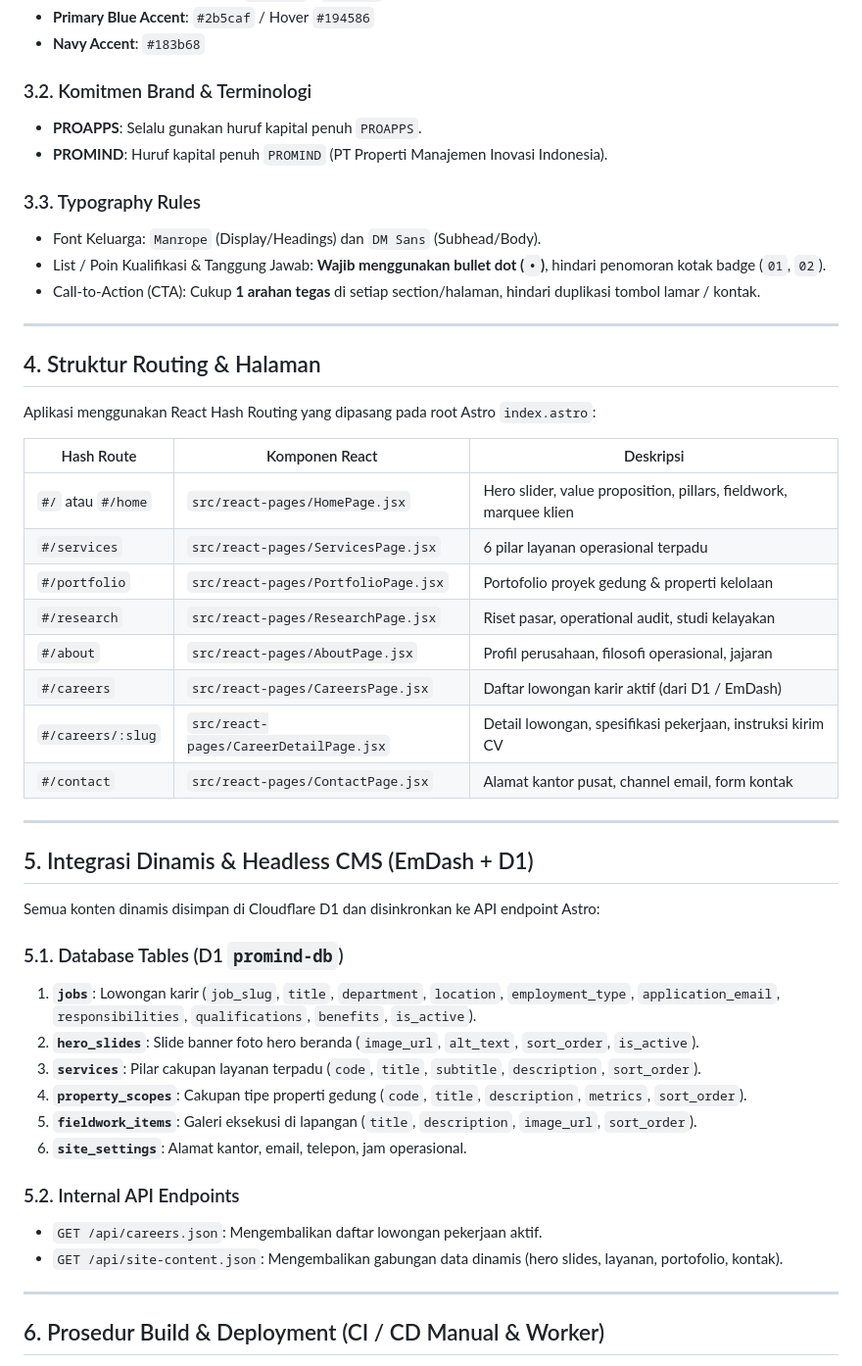
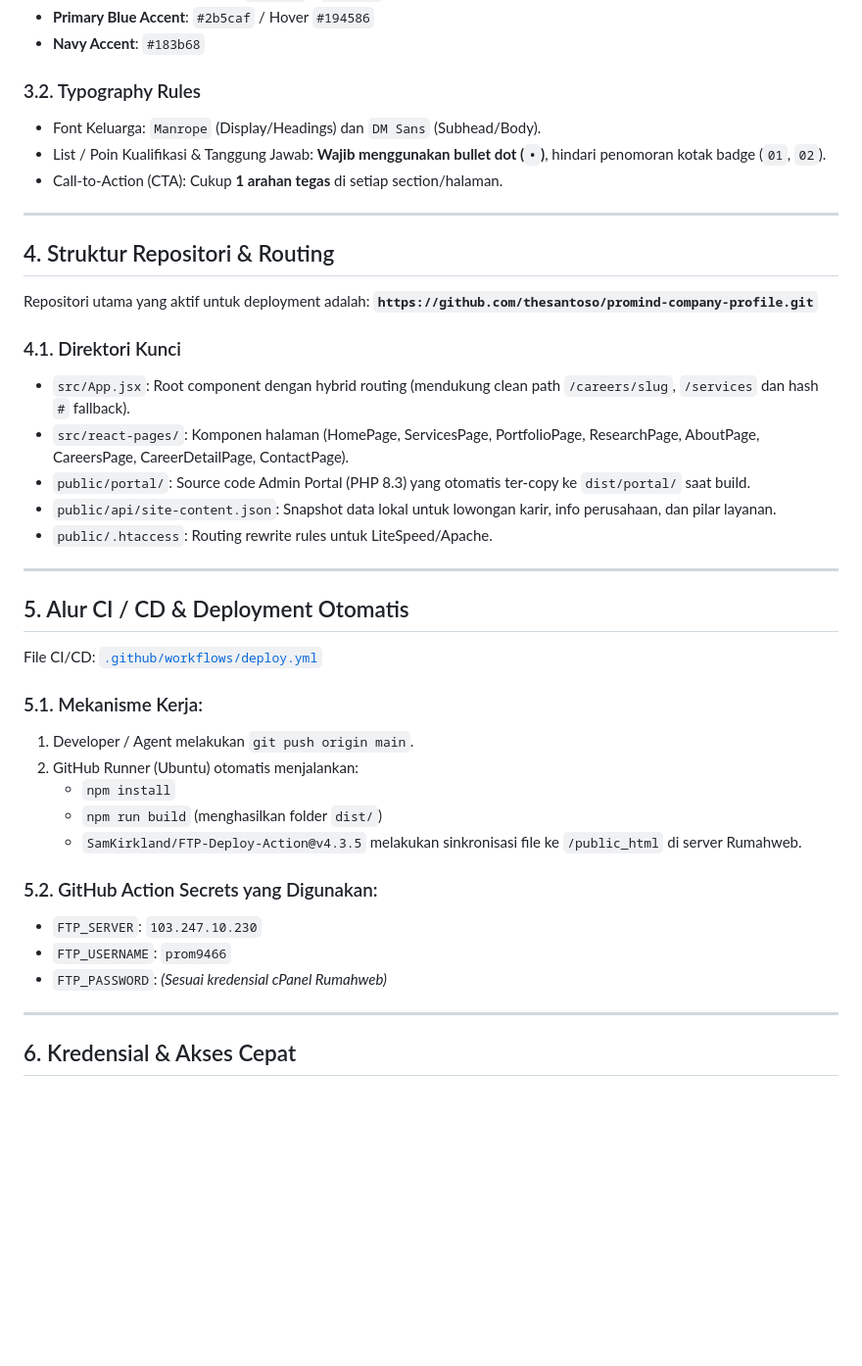
Before and after one commit to thesantoso/promind-company-profile, a Markdown page: AGENTS.md, the part around one of its changes. Shown at 98% size. Rendered like a GitHub page; blank space fills up the shorter version.

```diff
--- a/AGENTS.md
+++ b/AGENTS.md
@@ -65,51 +75,44 @@ Dokumen ini adalah **single source of truth** untuk semua Autonomous Agent dan d
 - **Primary Blue Accent**: `#2b5caf` / Hover `#194586`
 - **Navy Accent**: `#183b68`
 
-### 3.2. Komitmen Brand & Terminologi
-- **PROAPPS**: Selalu gunakan huruf kapital penuh `PROAPPS`.
-- **PROMIND**: Huruf kapital penuh `PROMIND` (PT Properti Manajemen Inovasi Indonesia).
-
-### 3.3. Typography Rules
+### 3.2. Typography Rules
 - Font Keluarga: `Manrope` (Display/Headings) dan `DM Sans` (Subhead/Body).
 - List / Poin Kualifikasi & Tanggung Jawab: **Wajib menggunakan bullet dot (`•`)**, hindari penomoran kotak badge (`01`, `02`).
-- Call-to-Action (CTA): Cukup **1 arahan tegas** di setiap section/halaman, hindari duplikasi tombol lamar / kontak.
+- Call-to-Action (CTA): Cukup **1 arahan tegas** di setiap section/halaman.
 
 ---
 
-## 4. Struktur Routing & Halaman
+## 4. Struktur Repositori & Routing
 
-Aplikasi menggunakan React Hash Routing yang dipasang pada root Astro `index.astro`:
+Repositori utama yang aktif untuk deployment adalah:
+**`https://github.com/thesantoso/promind-company-profile.git`**
 
-| Hash Route | Komponen React | Deskripsi |
-|---|---|---|
-| `#/` atau `#/home` | `src/react-pages/HomePage.jsx` | Hero slider, value proposition, pillars, fieldwork, marquee klien |
-| `#/services` | `src/react-pages/ServicesPage.jsx` | 6 pilar layanan operasional terpadu |
-| `#/portfolio` | `src/react-pages/PortfolioPage.jsx` | Portofolio proyek gedung & properti kelolaan |
-| `#/research` | `src/react-pages/ResearchPage.jsx` | Riset pasar, operational audit, studi kelayakan |
-| `#/about` | `src/react-pages/AboutPage.jsx` | Profil perusahaan, filosofi operasional, jajaran |
-| `#/careers` | `src/react-pages/CareersPage.jsx` | Daftar lowongan karir aktif (dari D1 / EmDash) |
-| `#/careers/:slug` | `src/react-pages/CareerDetailPage.jsx` | Detail lowongan, spesifikasi pekerjaan, instruksi kirim CV |
-| `#/contact` | `src/react-pages/ContactPage.jsx` | Alamat kantor pusat, channel email, form kontak |
+### 4.1. Direktori Kunci
+- `src/App.jsx`: Root component dengan hybrid routing (mendukung clean path `/careers/slug`, `/services` dan hash `#` fallback).
+- `src/react-pages/`: Komponen halaman (HomePage, ServicesPage, PortfolioPage, ResearchPage, AboutPage, CareersPage, CareerDetailPage, ContactPage).
+- `public/portal/`: Source code Admin Portal (PHP 8.3) yang otomatis ter-copy ke `dist/portal/` saat build.
+- `public/api/site-content.json`: Snapshot data lokal untuk lowongan karir, info perusahaan, dan pilar layanan.
+- `public/.htaccess`: Routing rewrite rules untuk LiteSpeed/Apache.
 
 ---
 
-## 5. Integrasi Dinamis & Headless CMS (EmDash + D1)
+## 5. Alur CI / CD & Deployment Otomatis
 
-Semua konten dinamis disimpan di Cloudflare D1 dan disinkronkan ke API endpoint Astro:
+File CI/CD: [`.github/workflows/deploy.yml`](file:///.github/workflows/deploy.yml)
 
-### 5.1. Database Tables (D1 `promind-db`)
-1. **`jobs`**: Lowongan karir (`job_slug`, `title`, `department`, `location`, `employment_type`, `application_email`, `responsibilities`, `qualifications`, `benefits`, `is_active`).
-2. **`hero_slides`**: Slide banner foto hero beranda (`image_url`, `alt_text`, `sort_order`, `is_active`).
-3. **`services`**: Pilar cakupan layanan terpadu (`code`, `title`, `subtitle`, `description`, `sort_order`).
-4. **`property_scopes`**: Cakupan tipe properti gedung (`code`, `title`, `description`, `metrics`, `sort_order`).
-5. **`fieldwork_items`**: Galeri eksekusi di lapangan (`title`, `description`, `image_url`, `sort_order`).
-6. **`site_settings`**: Alamat kantor, email, telepon, jam operasional.
+### 5.1. Mekanisme Kerja:
+1. Developer / Agent melakukan `git push origin main`.
+2. GitHub Runner (Ubuntu) otomatis menjalankan:
+   - `npm install`
+   - `npm run build` (menghasilkan folder `dist/`)
+   - `SamKirkland/FTP-Deploy-Action@v4.3.5` melakukan sinkronisasi file ke `/public_html` di server Rumahweb.
 
-### 5.2. Internal API Endpoints
-- `GET /api/careers.json`: Mengembalikan daftar lowongan pekerjaan aktif.
-- `GET /api/site-content.json`: Mengembalikan gabungan data dinamis (hero slides, layanan, portofolio, kontak).
+### 5.2. GitHub Action Secrets yang Digunakan:
+- `FTP_SERVER`: `103.247.10.230`
+- `FTP_USERNAME`: `prom9466`
+- `FTP_PASSWORD`: *(Sesuai kredensial cPanel Rumahweb)*
 
 ---
 
-## 6. Prosedur Build & Deployment (CI / CD Manual & Worker)
+## 6. Kredensial & Akses Cepat
 
```
Also changed, not shown: other parts of AGENTS.md (+60 -69 lines).
